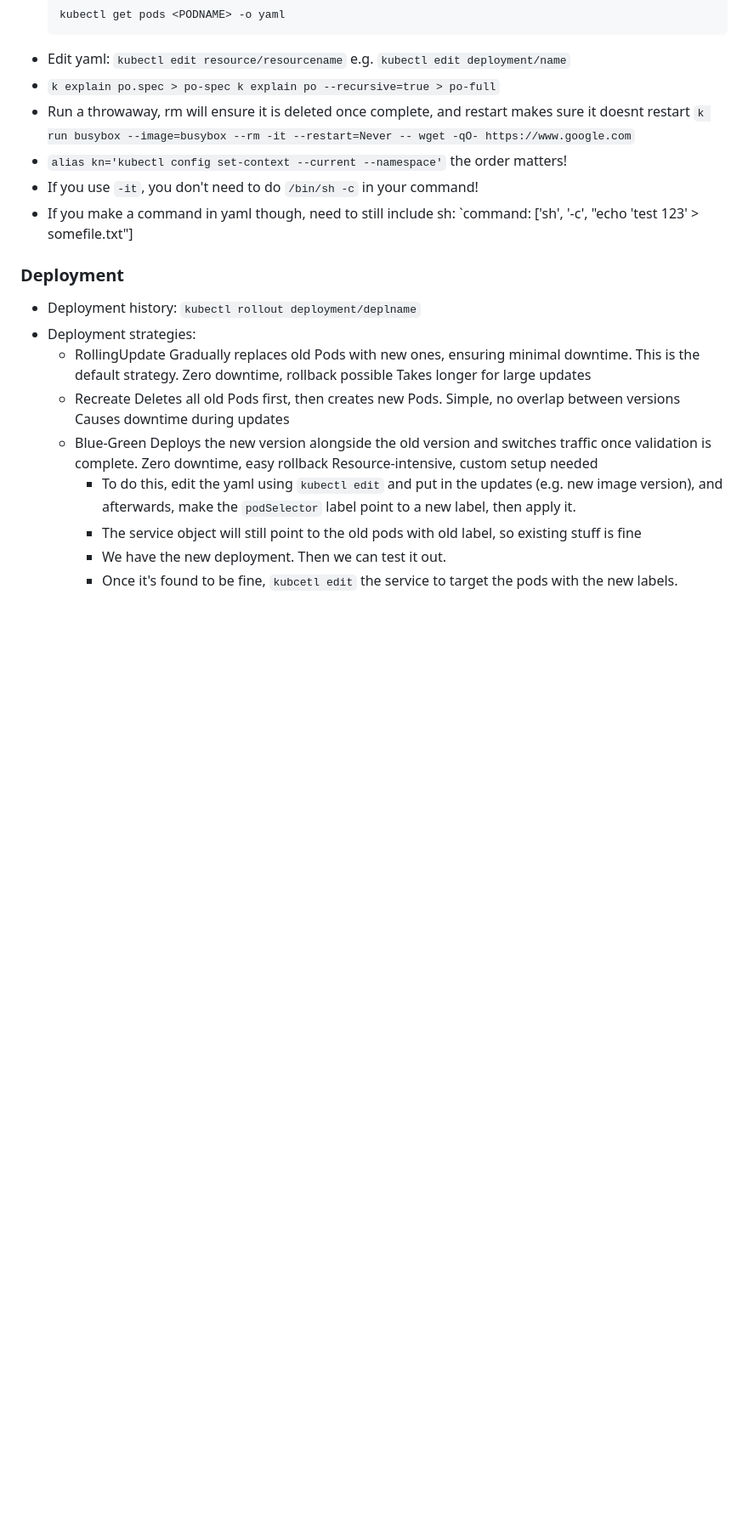
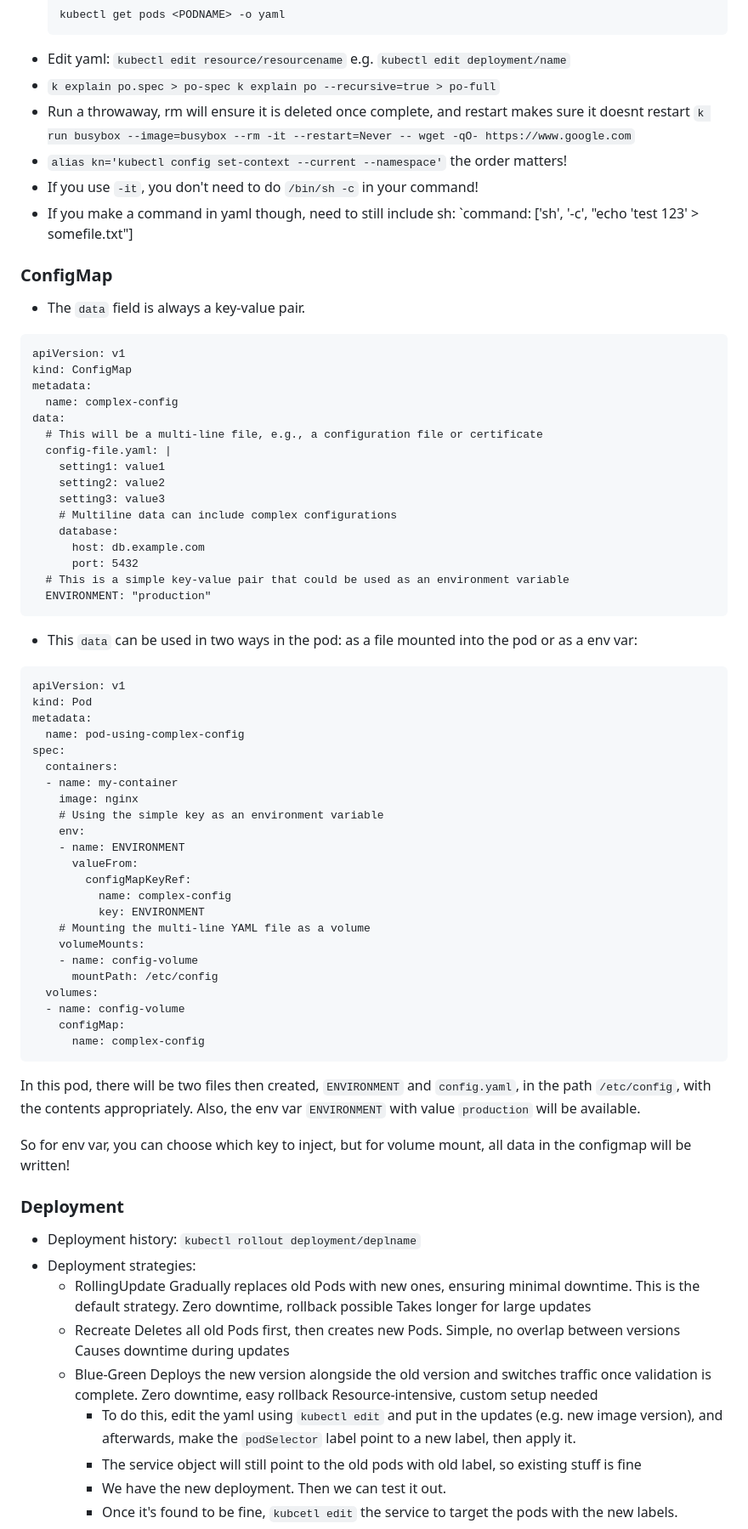
Before and after one commit to makeevolution/notes, a Markdown page: k8s/ckad/ckad-tricks.md, the part around the change. Shown: that part at 85% size. Rendered like a GitHub page; blank space fills up the shorter version.

````diff
--- a/k8s/ckad/ckad-tricks.md
+++ b/k8s/ckad/ckad-tricks.md
@@ -14,6 +14,57 @@ k explain po --recursive=true > po-full`
 - If you use `-it`, you don't need to do `/bin/sh -c` in your command!
 - If you make a command in yaml though, need to still include sh:
   `command: ['sh', '-c', "echo 'test 123' > somefile.txt"]
+
+### ConfigMap
+- The `data` field is always a key-value pair.
+```
+apiVersion: v1
+kind: ConfigMap
+metadata:
+  name: complex-config
+data:
+  # This will be a multi-line file, e.g., a configuration file or certificate
+  config-file.yaml: |
+    setting1: value1
+    setting2: value2
+    setting3: value3
+    # Multiline data can include complex configurations
+    database:
+      host: db.example.com
+      port: 5432
+  # This is a simple key-value pair that could be used as an environment variable
+  ENVIRONMENT: "production"
+```
+- This `data` can be used in two ways in the pod: as a file mounted into the pod or as a env var:
+```
+apiVersion: v1
+kind: Pod
+metadata:
+  name: pod-using-complex-config
+spec:
+  containers:
+  - name: my-container
+    image: nginx
+    # Using the simple key as an environment variable
+    env:
+    - name: ENVIRONMENT
+      valueFrom:
+        configMapKeyRef:
+          name: complex-config
+          key: ENVIRONMENT
+    # Mounting the multi-line YAML file as a volume
+    volumeMounts:
+    - name: config-volume
+      mountPath: /etc/config
+  volumes:
+  - name: config-volume
+    configMap:
+      name: complex-config
+```
+In this pod, there will be two files then created, `ENVIRONMENT` and `config.yaml`, in the path `/etc/config`, with the contents appropriately. Also, the env var `ENVIRONMENT` with value `production` will be available.
+
+So for env var, you can choose which key to inject, but for volume mount, all data in the configmap will be written!
+
 ### Deployment
 - Deployment history: `kubectl rollout deployment/deplname`
 - Deployment strategies:
````
